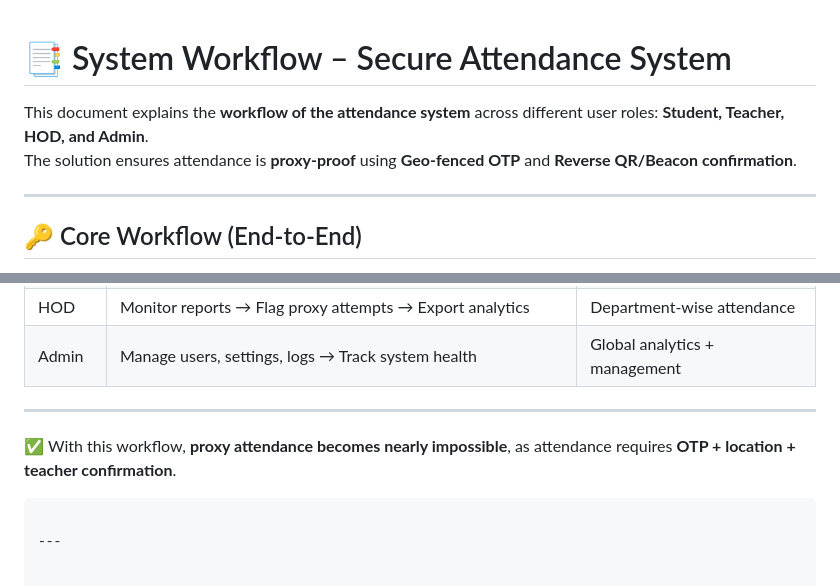
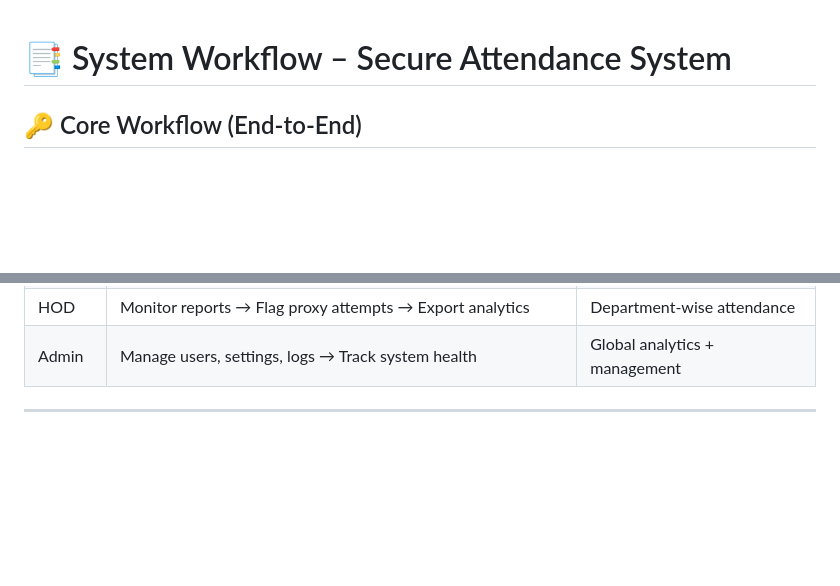
Before and after one commit to orpheusdark/secure-attendance-system, a Markdown page: docs/system-workflow.md, 2 parts joined by grey strips. Drawn GitHub-style; blank space fills up the shorter version.

Commit message:
Revise system workflow document for clarity

````diff
--- a/docs/system-workflow.md
+++ b/docs/system-workflow.md
@@ -1,10 +1,7 @@
 
 # 📑 System Workflow – Secure Attendance System
 
-This document explains the **workflow of the attendance system** across different user roles: **Student, Teacher, HOD, and Admin**.
-The solution ensures attendance is **proxy-proof** using **Geo-fenced OTP** and **Reverse QR/Beacon confirmation**.
 
----
 
 ## 🔑 Core Workflow (End-to-End)
 
@@ -103,9 +100,3 @@ Pending Attendance  →  Teacher Confirmation  →  Confirmed Attendance
 | Admin   | Manage users, settings, logs → Track system health               | Global analytics + management |
 
 ---
-
-✅ With this workflow, **proxy attendance becomes nearly impossible**, as attendance requires **OTP + location + teacher confirmation**.
-
-```
-
----
````
